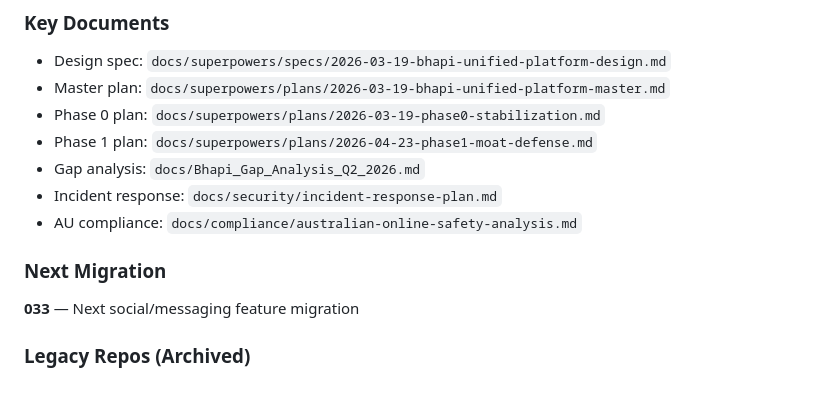
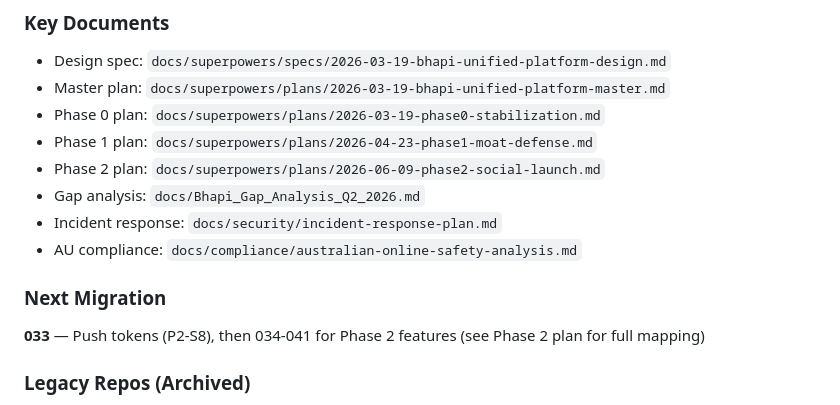
Before and after one commit to mick-e/bhapi-ai-portal, a Markdown page: CLAUDE.md, the part around the change. Rendered like a GitHub page.

Commit message:
docs: add Phase 2 implementation plan (Social Launch + Platform Expansion)
32 tasks across 4 tracks (Weeks 13-20, Jun 9 — Aug 3):
- Track A: Social App Build (P2-S1→S12) — onboarding, feed, messaging, contacts
- Track B: Safety App v2 (P2-M1→M6) — social monitoring, device agent, App Store
- Track C: Compliance (P2-C1→C6) — Ohio Jul 1, EU AI Act Aug 2, AU, UK AADC
- Track D: Safety Engine (P2-E1→E8) — age-tier enforcement, moderation, anti-abuse

Migrations 033-041, +900 backend / +350 mobile / +40 prod E2E tests targeted.
Master plan and CLAUDE.md updated with Phase 2 references.

Co-Authored-By: Claude Opus 4.6 (1M context) <noreply@anthropic.com>

```diff
--- a/CLAUDE.md
+++ b/CLAUDE.md
@@ -289,12 +289,13 @@ The Bhapi platform is being unified per the design spec at `docs/superpowers/spe
 - Master plan: `docs/superpowers/plans/2026-03-19-bhapi-unified-platform-master.md`
 - Phase 0 plan: `docs/superpowers/plans/2026-03-19-phase0-stabilization.md`
 - Phase 1 plan: `docs/superpowers/plans/2026-04-23-phase1-moat-defense.md`
+- Phase 2 plan: `docs/superpowers/plans/2026-06-09-phase2-social-launch.md`
 - Gap analysis: `docs/Bhapi_Gap_Analysis_Q2_2026.md`
 - Incident response: `docs/security/incident-response-plan.md`
 - AU compliance: `docs/compliance/australian-online-safety-analysis.md`
 
 ### Next Migration
-**033** — Next social/messaging feature migration
+**033** — Push tokens (P2-S8), then 034-041 for Phase 2 features (see Phase 2 plan for full mapping)
 
 ### Legacy Repos (Archived)
 bhapi-inc/bhapi-api, bhapi-inc/bhapi-mobile, bhapi-inc/back-office — all archived on GitHub. Feature inventories at `docs/legacy/`.
```
Also changed, not shown: 2 other files.
